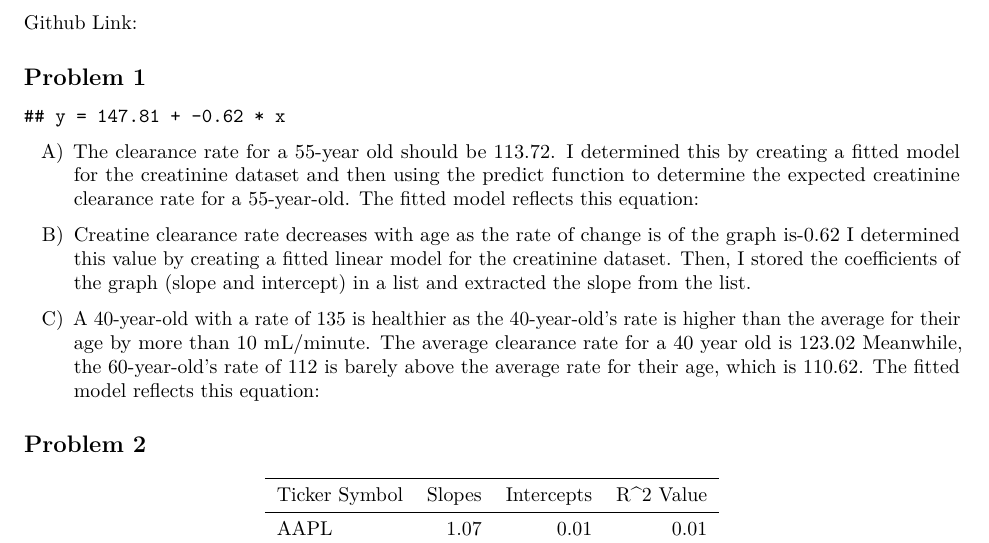
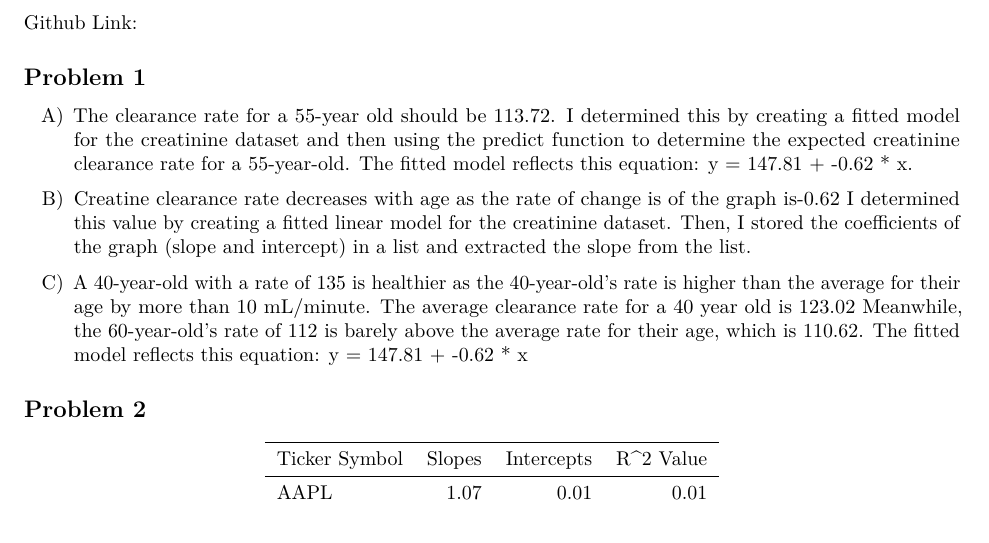
Before and after one commit to Neena05/SDS_315_HW3, an R Markdown document (SDS_315_HW_3.Rmd): part of page 1 of 2, cut so that both start at the same text. Rendered offline with R 4.5, knitr and Pandoc, then LaTeX, with nearby package versions.

Commit message:
Update SDS_315_HW_3.Rmd
Edit equation to print inline

````diff
--- a/SDS_315_HW_3.Rmd
+++ b/SDS_315_HW_3.Rmd
@@ -35,15 +35,12 @@ kidney_values <- coef(model_kidney)
 slope <- kidney_values[2]
 intercept <- kidney_values[1]
 
-equation <- cat("y =", round(intercept, 2), "+", round(slope, 2), "* x")
-
-
 ```
-A) The clearance rate for a 55-year old should be `r round(predict(model_kidney, newdata = data.frame(age = 55)),2)`. I determined this by creating a fitted model for the creatinine dataset and then using the predict function to determine the expected creatinine clearance rate for a 55-year-old. The fitted model reflects this equation: `r print(equation)`
+A) The clearance rate for a 55-year old should be `r round(predict(model_kidney, newdata = data.frame(age = 55)),2)`. I determined this by creating a fitted model for the creatinine dataset and then using the predict function to determine the expected creatinine clearance rate for a 55-year-old. The fitted model reflects this equation: `r paste("y =", round(intercept, 2), "+", round(slope, 2), "* x")`.
 
 B) Creatine clearance rate decreases with age as the rate of change is of the graph is`r round((slope),2)` I determined this value by creating a fitted linear model for the creatinine dataset. Then, I stored the coefficients of the graph (slope and intercept) in a list and extracted the slope from the list.
 
-C) A 40-year-old with a rate of 135 is healthier as the 40-year-old's rate is higher than the average for their age by more than 10 mL/minute. The average clearance rate for a 40 year old is `r round(predict(model_kidney, newdata = data.frame(age = 40)),2)` Meanwhile, the 60-year-old's rate of 112 is  barely above the average rate for their age, which is `r round(predict(model_kidney, newdata = data.frame(age = 60)),2)`. The fitted model reflects this equation: `r print(equation)`
+C) A 40-year-old with a rate of 135 is healthier as the 40-year-old's rate is higher than the average for their age by more than 10 mL/minute. The average clearance rate for a 40 year old is `r round(predict(model_kidney, newdata = data.frame(age = 40)),2)` Meanwhile, the 60-year-old's rate of 112 is  barely above the average rate for their age, which is `r round(predict(model_kidney, newdata = data.frame(age = 60)),2)`. The fitted model reflects this equation: `r paste("y =", round(intercept, 2), "+", round(slope, 2), "* x")`
 
 ## Problem 2
 ```{r, message = FALSE, echo=FALSE}
````
